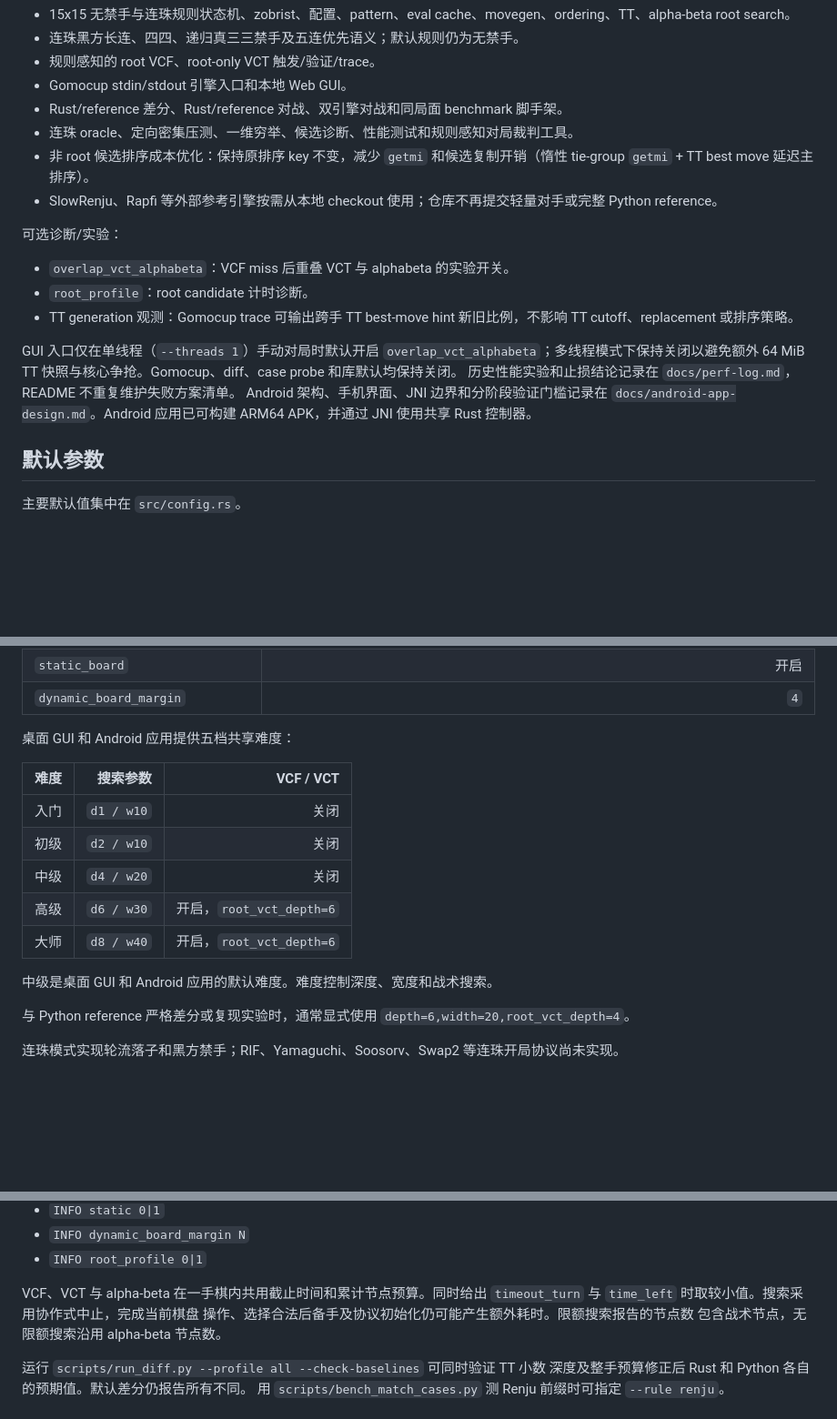
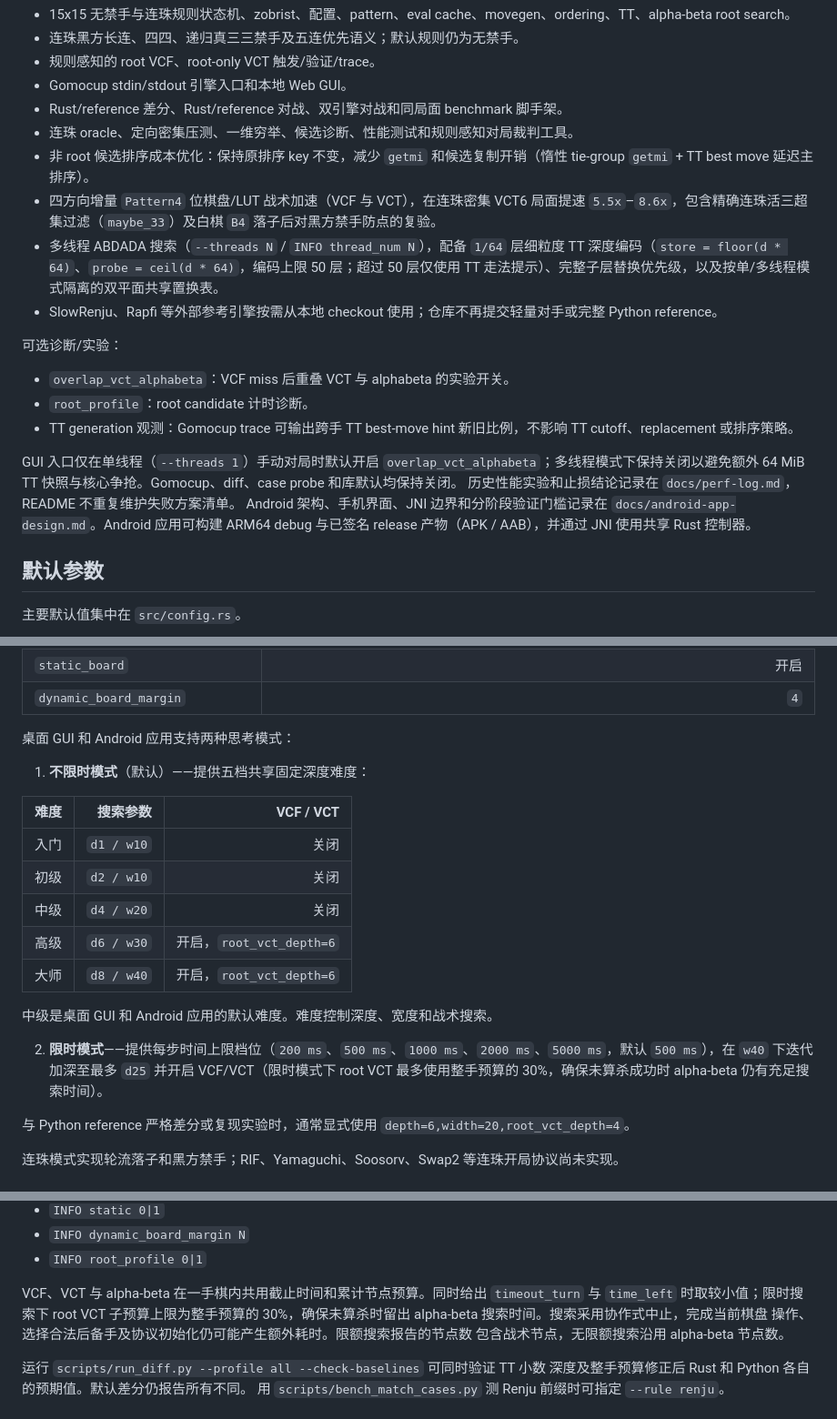
Before and after one commit to chubbyk-uu/rust-gomoku, a Markdown page: README-cn.md, 3 parts joined by grey strips. Shown at 91% size. Drawn GitHub-style; blank space fills up the shorter version.

```diff
--- a/README-cn.md
+++ b/README-cn.md
@@ -38,6 +38,8 @@ Windows 程序启动后打开本地网页界面。可与引擎对弈或进行双
 - Rust/reference 差分、Rust/reference 对战、双引擎对战和同局面 benchmark 脚手架。
 - 连珠 oracle、定向密集压测、一维穷举、候选诊断、性能测试和规则感知对局裁判工具。
 - 非 root 候选排序成本优化：保持原排序 key 不变，减少 `getmi` 和候选复制开销（惰性 tie-group `getmi` + TT best move 延迟主排序）。
+- 四方向增量 `Pattern4` 位棋盘/LUT 战术加速（VCF 与 VCT），在连珠密集 VCT6 局面提速 `5.5x`–`8.6x`，包含精确连珠活三超集过滤（`maybe_33`）及白棋 `B4` 落子后对黑方禁手防点的复验。
+- 多线程 ABDADA 搜索（`--threads N` / `INFO thread_num N`），配备 `1/64` 层细粒度 TT 深度编码（`store = floor(d * 64)`、`probe = ceil(d * 64)`，编码上限 50 层；超过 50 层仅使用 TT 走法提示）、完整子层替换优先级，以及按单/多线程模式隔离的双平面共享置换表。
 - SlowRenju、Rapfi 等外部参考引擎按需从本地 checkout 使用；仓库不再提交轻量对手或完整 Python reference。
 
 可选诊断/实验：
@@ -49,8 +51,8 @@ Windows 程序启动后打开本地网页界面。可与引擎对弈或进行双
 GUI 入口仅在单线程（`--threads 1`）手动对局时默认开启 `overlap_vct_alphabeta`；多线程模式下保持关闭以避免额外 64 MiB TT 快照与核心争抢。Gomocup、diff、case probe 和库默认均保持关闭。
 历史性能实验和止损结论记录在 `docs/perf-log.md`，README 不重复维护失败方案清单。
 Android 架构、手机界面、JNI 边界和分阶段验证门槛记录在
-`docs/android-app-design.md`。Android 应用已可构建 ARM64 APK，并通过
-JNI 使用共享 Rust 控制器。
+`docs/android-app-design.md`。Android 应用可构建 ARM64 debug 与已签名
+release 产物（APK / AAB），并通过 JNI 使用共享 Rust 控制器。
 
 ## 默认参数
 
@@ -76,7 +78,9 @@ JNI 使用共享 Rust 控制器。
 | `static_board` | 开启 |
 | `dynamic_board_margin` | `4` |
 
-桌面 GUI 和 Android 应用提供五档共享难度：
+桌面 GUI 和 Android 应用支持两种思考模式：
+
+1. **不限时模式**（默认）——提供五档共享固定深度难度：
 
 | 难度 | 搜索参数 | VCF / VCT |
 |---|---:|---:|
@@ -87,6 +91,8 @@ JNI 使用共享 Rust 控制器。
 | 大师 | `d8 / w40` | 开启，`root_vct_depth=6` |
 
 中级是桌面 GUI 和 Android 应用的默认难度。难度控制深度、宽度和战术搜索。
+
+2. **限时模式**——提供每步时间上限档位（`200 ms`、`500 ms`、`1000 ms`、`2000 ms`、`5000 ms`，默认 `500 ms`），在 `w40` 下迭代加深至最多 `d25` 并开启 VCF/VCT（限时模式下 root VCT 最多使用整手预算的 30%，确保未算杀成功时 alpha-beta 仍有充足搜索时间）。
 
 与 Python reference 严格差分或复现实验时，通常显式使用 `depth=6,width=20,root_vct_depth=4`。
 
@@ -170,7 +186,7 @@ target/release/gomocup_engine --tt-bits 22
 - `INFO root_profile 0|1`
 
 VCF、VCT 与 alpha-beta 在一手棋内共用截止时间和累计节点预算。同时给出
-`timeout_turn` 与 `time_left` 时取较小值。搜索采用协作式中止，完成当前棋盘
+`timeout_turn` 与 `time_left` 时取较小值；限时搜索下 root VCT 子预算上限为整手预算的 30%，确保未算杀时留出 alpha-beta 搜索时间。搜索采用协作式中止，完成当前棋盘
 操作、选择合法后备手及协议初始化仍可能产生额外耗时。限额搜索报告的节点数
 包含战术节点，无限额搜索沿用 alpha-beta 节点数。
 
```
Also changed, not shown: other parts of README-cn.md (+15 -5 lines), README.md (+16 -8 lines), docs/screenshots/desktop-gui.png.
